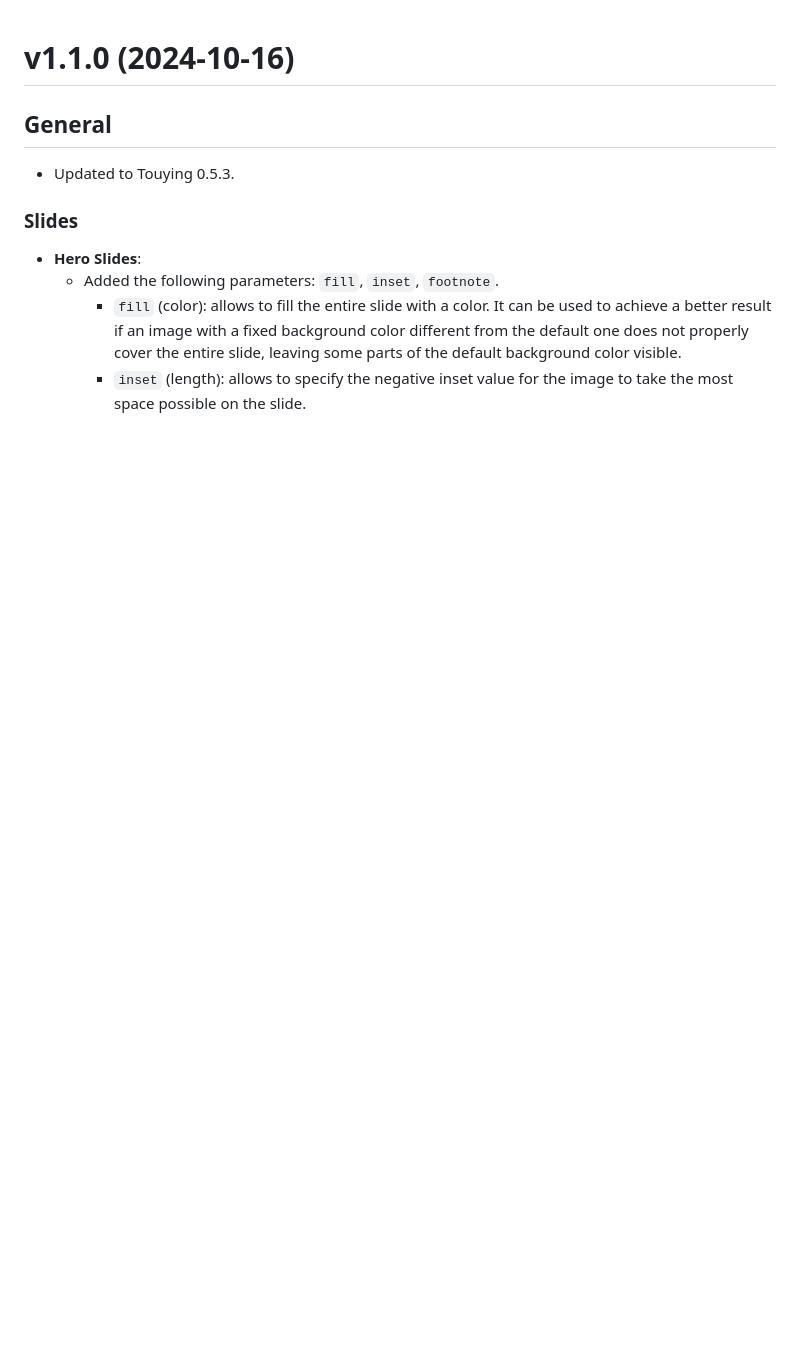
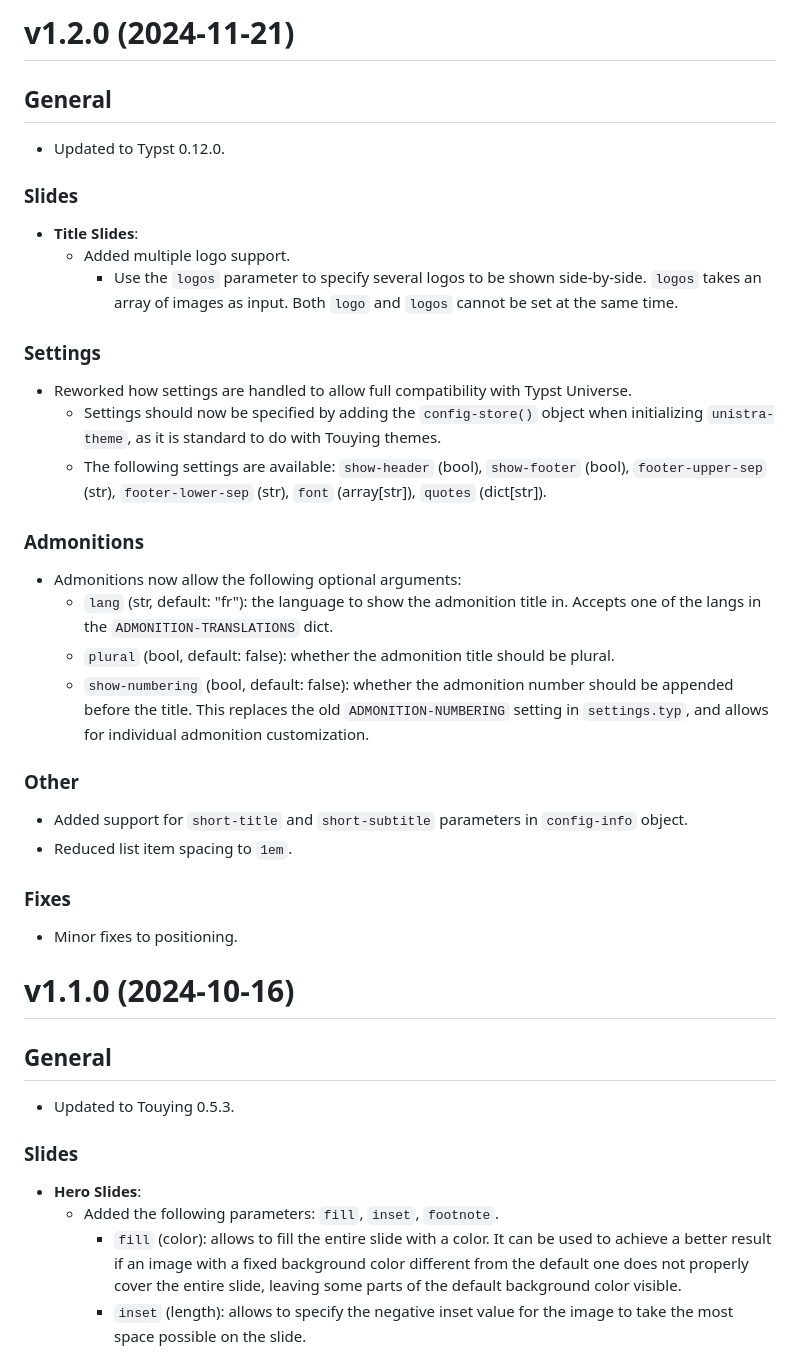
Before and after one commit to spidersouris/touying-unistra-pristine, a Markdown page: CHANGELOG.md, the part around the change. Drawn GitHub-style; blank space fills up the shorter version.

Commit message:
📝 docs: add 1.2.0 changelog

```diff
--- a/CHANGELOG.md
+++ b/CHANGELOG.md
@@ -1,3 +1,37 @@
+# v1.2.0 (2024-11-21)
+
+## General
+
+- Updated to Typst 0.12.0.
+
+### Slides
+
+- **Title Slides**:
+  - Added multiple logo support.
+    - Use the `logos` parameter to specify several logos to be shown side-by-side. `logos` takes an array of images as input. Both `logo` and `logos` cannot be set at the same time.
+
+### Settings
+
+- Reworked how settings are handled to allow full compatibility with Typst Universe.
+  - Settings should now be specified by adding the `config-store()` object when initializing `unistra-theme`, as it is standard to do with Touying themes.
+  - The following settings are available: `show-header` (bool), `show-footer` (bool), `footer-upper-sep` (str), `footer-lower-sep` (str), `font` (array[str]), `quotes` (dict[str]).
+
+### Admonitions
+
+- Admonitions now allow the following optional arguments:
+  - `lang` (str, default: "fr"): the language to show the admonition title in. Accepts one of the langs in the `ADMONITION-TRANSLATIONS` dict.
+  - `plural` (bool, default: false): whether the admonition title should be plural.
+  - `show-numbering` (bool, default: false): whether the admonition number should be appended before the title. This replaces the old `ADMONITION-NUMBERING` setting in `settings.typ`, and allows for individual admonition customization.
+
+### Other
+
+- Added support for `short-title` and `short-subtitle` parameters in `config-info` object.
+- Reduced list item spacing to `1em`.
+
+### Fixes
+
+- Minor fixes to positioning.
+
 # v1.1.0 (2024-10-16)
 
 ## General
```
